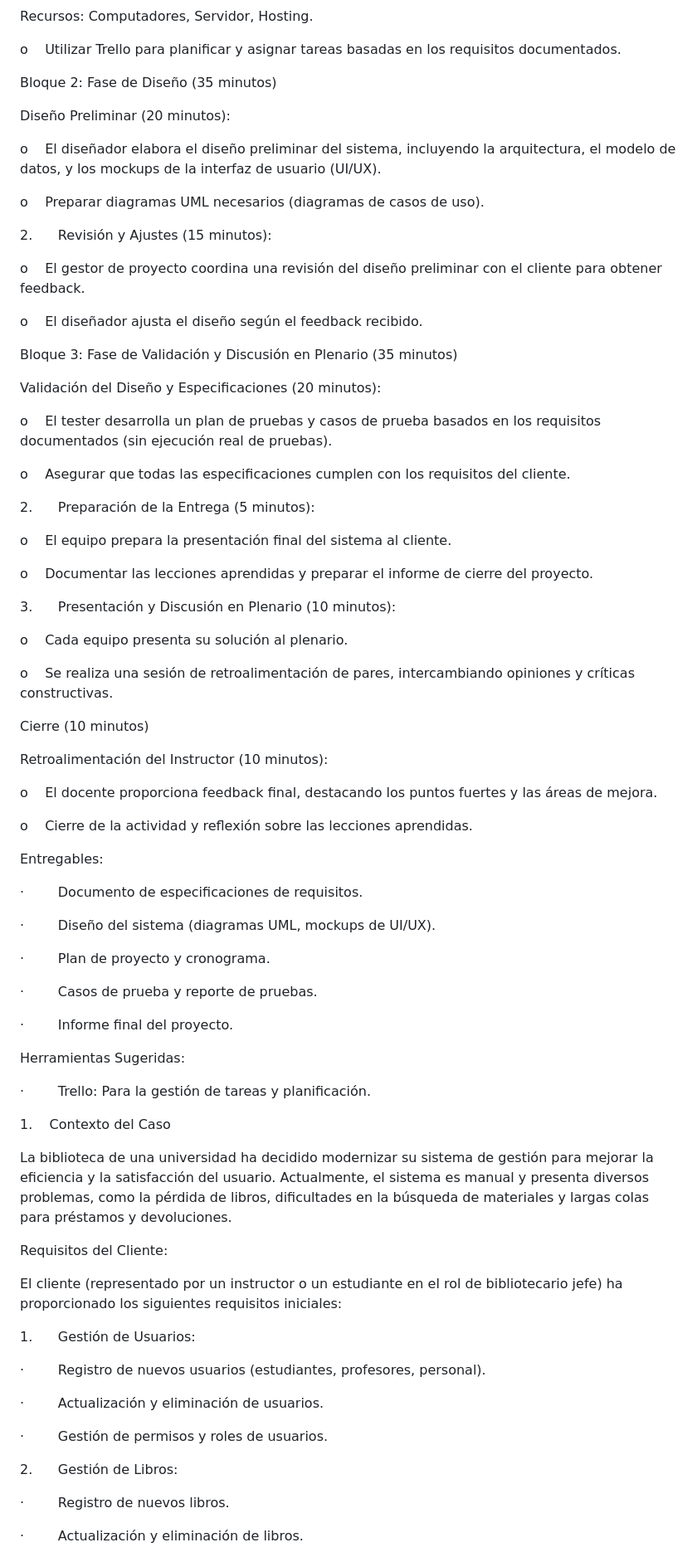
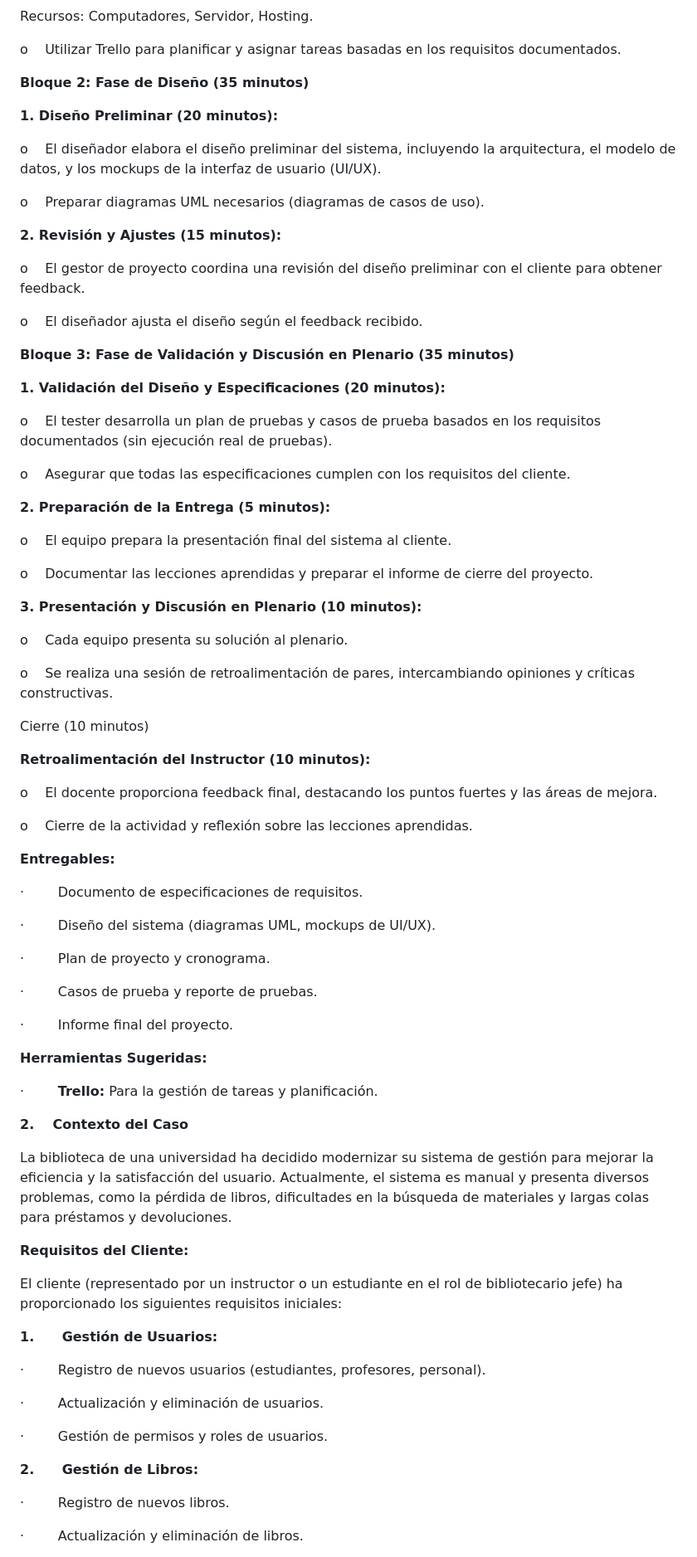
Before and after one commit to flecaros84/INGENIERIA-DE-SOFTWARE, a Markdown page: CasoEstudio.md, the part around the change printed below. Shown: that part at 83% size. GitHub-like rendering.

```diff
--- a/CasoEstudio.md
+++ b/CasoEstudio.md
@@ -108,35 +104,35 @@ Recursos: Computadores, Servidor, Hosting.
 
 o    Utilizar Trello para planificar y asignar tareas basadas en los requisitos documentados.
 
-Bloque 2: Fase de Diseño (35 minutos)
+**Bloque 2: Fase de Diseño (35 minutos)**
 
-Diseño Preliminar (20 minutos):
+**1. Diseño Preliminar (20 minutos):**
 
 o    El diseñador elabora el diseño preliminar del sistema, incluyendo la arquitectura, el modelo de datos, y los mockups de la interfaz de usuario (UI/UX).
 
 o    Preparar diagramas UML necesarios (diagramas de casos de uso).
 
-2.      Revisión y Ajustes (15 minutos):
+**2. Revisión y Ajustes (15 minutos):**
 
 o    El gestor de proyecto coordina una revisión del diseño preliminar con el cliente para obtener feedback.
 
 o    El diseñador ajusta el diseño según el feedback recibido.
 
-Bloque 3: Fase de Validación y Discusión en Plenario (35 minutos)
+**Bloque 3: Fase de Validación y Discusión en Plenario (35 minutos)**
 
-Validación del Diseño y Especificaciones (20 minutos):
+**1. Validación del Diseño y Especificaciones (20 minutos):**
 
 o    El tester desarrolla un plan de pruebas y casos de prueba basados en los requisitos documentados (sin ejecución real de pruebas).
 
 o    Asegurar que todas las especificaciones cumplen con los requisitos del cliente.
 
-2.      Preparación de la Entrega (5 minutos):
+**2. Preparación de la Entrega (5 minutos):**
 
 o    El equipo prepara la presentación final del sistema al cliente.
 
 o    Documentar las lecciones aprendidas y preparar el informe de cierre del proyecto.
 
-3.      Presentación y Discusión en Plenario (10 minutos):
+**3. Presentación y Discusión en Plenario (10 minutos):**
 
 o    Cada equipo presenta su solución al plenario.
 
@@ -146,7 +142,7 @@ o    Se realiza una sesión de retroalimentación de pares, intercambiando op
 
 Cierre (10 minutos)
 
-Retroalimentación del Instructor (10 minutos):
+**Retroalimentación del Instructor (10 minutos):**
 
 o    El docente proporciona feedback final, destacando los puntos fuertes y las áreas de mejora.
 
@@ -154,7 +150,7 @@ o    Cierre de la actividad y reflexión sobre las lecciones aprendidas.
 
 
 
-Entregables:
+**Entregables:**
 
 ·        Documento de especificaciones de requisitos.
 
@@ -168,21 +164,21 @@ Entregables:
 
 
 
-Herramientas Sugeridas:
+**Herramientas Sugeridas:**
 
-·        Trello: Para la gestión de tareas y planificación.
+·        **Trello:** Para la gestión de tareas y planificación.
 
 
 
-1.    Contexto del Caso
+**2.    Contexto del Caso**
 
 La biblioteca de una universidad ha decidido modernizar su sistema de gestión para mejorar la eficiencia y la satisfacción del usuario. Actualmente, el sistema es manual y presenta diversos problemas, como la pérdida de libros, dificultades en la búsqueda de materiales y largas colas para préstamos y devoluciones.
 
-Requisitos del Cliente:
+**Requisitos del Cliente:**
 
 El cliente (representado por un instructor o un estudiante en el rol de bibliotecario jefe) ha proporcionado los siguientes requisitos iniciales:
 
-1.      Gestión de Usuarios:
+**1.      Gestión de Usuarios:**
 
 ·        Registro de nuevos usuarios (estudiantes, profesores, personal).
 
@@ -190,7 +186,7 @@ El cliente (representado por un instructor o un estudiante en el rol de bibliote
 
 ·        Gestión de permisos y roles de usuarios.
 
-2.      Gestión de Libros:
+**2.      Gestión de Libros:**
 
 ·        Registro de nuevos libros.
 
```
Also changed, not shown: other parts of CasoEstudio.md (+47 -51 lines).
